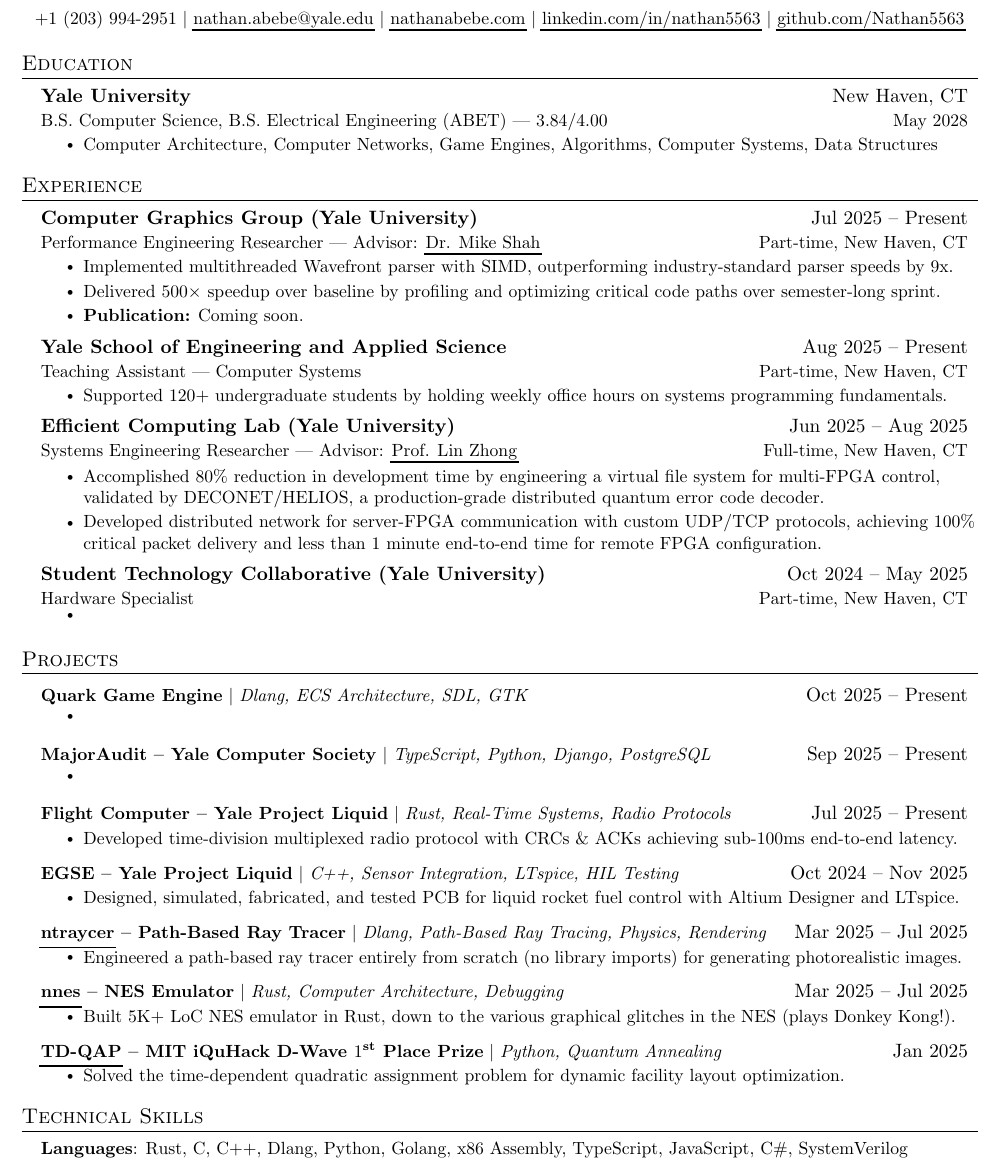
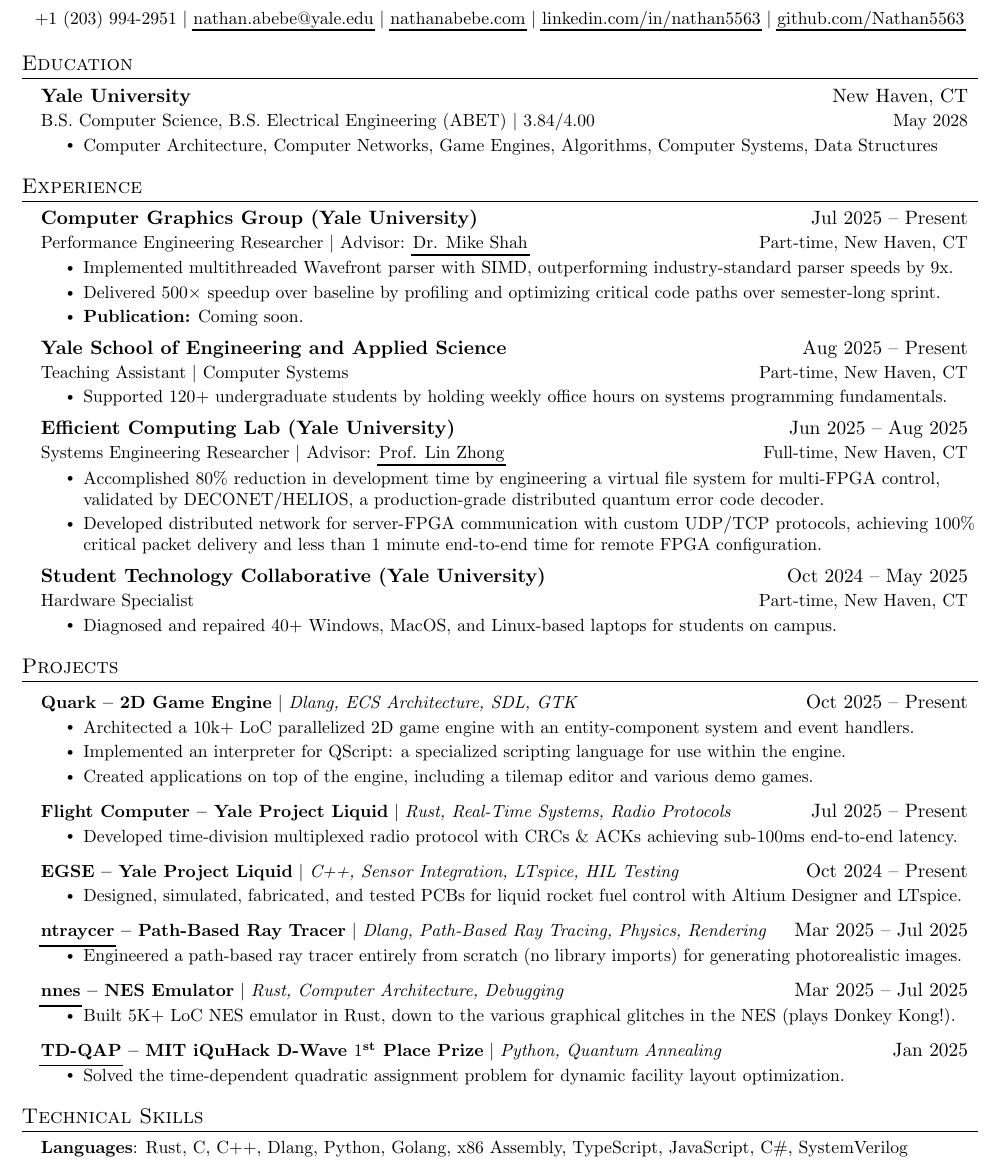
Before and after one commit to Nathan5563/Resume, a LaTeX document (main.tex): part of the page, cut so that both start at the same text. Compiled offline with pdfLaTeX.

Commit message:
Updates from Overleaf

```diff
--- a/main.tex
+++ b/main.tex
@@ -129,7 +129,7 @@
   \resumeSubHeadingListStart
     \resumeSubheading
       {Yale University}{New Haven, CT}
-      {B.S. Computer Science, B.S. Electrical Engineering (ABET) | 3.84/4.00}{May 2028}
+      {B.S. Computer Science, B.S. Electrical Engineering (ABET) $|$ 3.84/4.00}{May 2028}
       \resumeItemListStart
         \resumeItem{Computer Architecture, Computer Networks, Game Engines, Algorithms, Computer Systems, Data Structures }
       \resumeItemListEnd
@@ -149,13 +149,13 @@
       \resumeItemListEnd
     \resumeSubheading
       {Yale School of Engineering and Applied Science}{Aug 2025 -- Present}
-      {Teaching Assistant | Computer Systems}{Part-time, New Haven, CT}
+      {Teaching Assistant $|$ Computer Systems}{Part-time, New Haven, CT}
       \resumeItemListStart
         \resumeItem{Supported 120+ undergraduate students by holding weekly office hours on systems programming fundamentals.}
       \resumeItemListEnd
     \resumeSubheading
       {Efficient Computing Lab (Yale University)}{Jun 2025 -- Aug 2025}
-      {Systems Engineering Researcher | Advisor: \href{www.linzhong.org}{Prof. Lin Zhong}}{Full-time, New Haven, CT}
+      {Systems Engineering Researcher $|$ Advisor: \href{www.linzhong.org}{Prof. Lin Zhong}}{Full-time, New Haven, CT}
       \resumeItemListStart
         \resumeItem{Accomplished 80\% reduction in development time by engineering a virtual file system for multi-FPGA control, validated by DECONET/HELIOS, a production-grade distributed quantum error code decoder.}
         \resumeItem{Developed distributed network for server-FPGA communication with custom UDP/TCP protocols, achieving 100\% critical packet delivery and less than 1 minute end-to-end time for remote FPGA configuration.}
@@ -164,7 +164,7 @@
       {Student Technology Collaborative (Yale University)}{Oct 2024 -- May 2025}
       {Hardware Specialist}{Part-time, New Haven, CT}
       \resumeItemListStart
-        \resumeItem{}
+        \resumeItem{Diagnosed and repaired 40+ Windows, MacOS, and Linux-based laptops for students on campus.}
       \resumeItemListEnd
   \resumeSubHeadingListEnd
 
@@ -173,14 +173,11 @@
 \section{Projects}
     \resumeSubHeadingListStart
         \resumeProjectHeading
-          {\textbf{Quark Game Engine} $|$ \emph{Dlang, ECS Architecture, SDL, GTK}}{Oct 2025 -- Present}
+          {\textbf{Quark -- 2D Game Engine} $|$ \emph{Dlang, ECS Architecture, SDL, GTK}}{Oct 2025 -- Present}
           \resumeItemListStart
-            \resumeItem{}
-          \resumeItemListEnd
-        \resumeProjectHeading
-          {\textbf{MajorAudit -- Yale Computer Society} $|$ \emph{TypeScript, Python, Django, PostgreSQL}}{Sep 2025 -- Present}
-          \resumeItemListStart
-            \resumeItem{}
+            \resumeItem{Architected a 10k+ LoC parallelized 2D game engine with an entity-component system and event handlers.}
+            \resumeItem{Implemented an interpreter for QScript: a specialized scripting language for use within the engine.}
+            \resumeItem{Created applications on top of the engine, including a tilemap editor and various demo games.}
           \resumeItemListEnd
         \resumeProjectHeading
           {\textbf{Flight Computer -- Yale Project Liquid} $|$ \emph{Rust, Real-Time Systems, Radio Protocols}}{Jul 2025 -- Present}
@@ -188,9 +185,9 @@
             \resumeItem{Developed time-division multiplexed radio protocol with CRCs \& ACKs achieving sub-100ms end-to-end latency.}
           \resumeItemListEnd
         \resumeProjectHeading
-          {\textbf{EGSE -- Yale Project Liquid} $|$ \emph{C++, Sensor Integration, LTspice, HIL Testing}}{Oct 2024 -- Nov 2025}
+          {\textbf{EGSE -- Yale Project Liquid} $|$ \emph{C++, Sensor Integration, LTspice, HIL Testing}}{Oct 2024 -- Present}
           \resumeItemListStart
-            \resumeItem{Designed, simulated, fabricated, and tested PCB for liquid rocket fuel control with Altium Designer and LTspice.}
+            \resumeItem{Designed, simulated, fabricated, and tested PCBs for liquid rocket fuel control with Altium Designer and LTspice.}
           \resumeItemListEnd
         \resumeProjectHeading
           {\textbf{\href{https://github.com/Nathan5563/ntraycer}{ntraycer} -- Path-Based Ray Tracer} $|$ \emph{Dlang, Path-Based Ray Tracing, Physics, Rendering}}{Mar 2025 -- Jul 2025}
```
Also changed, not shown: main.tex (2 more changed lines).
